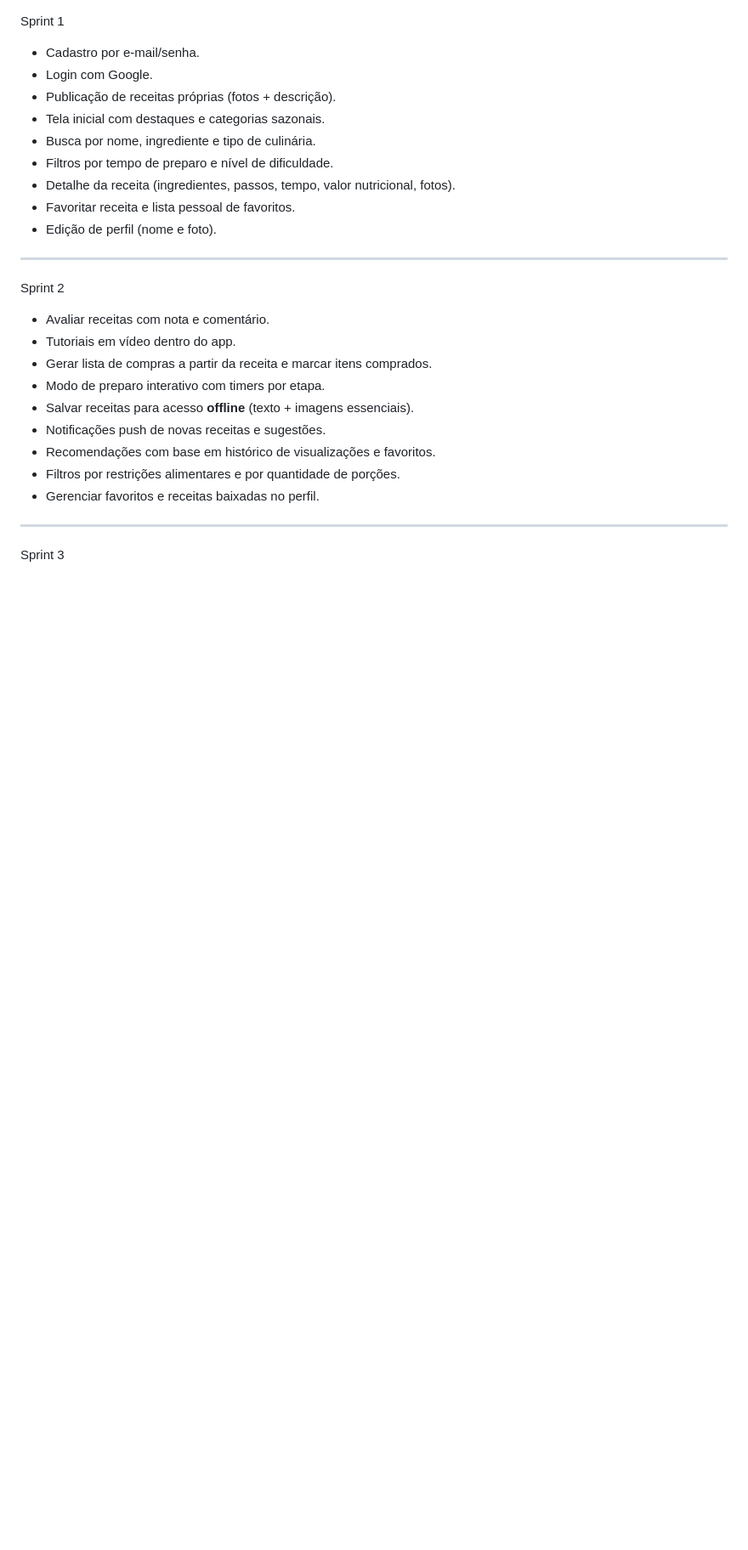
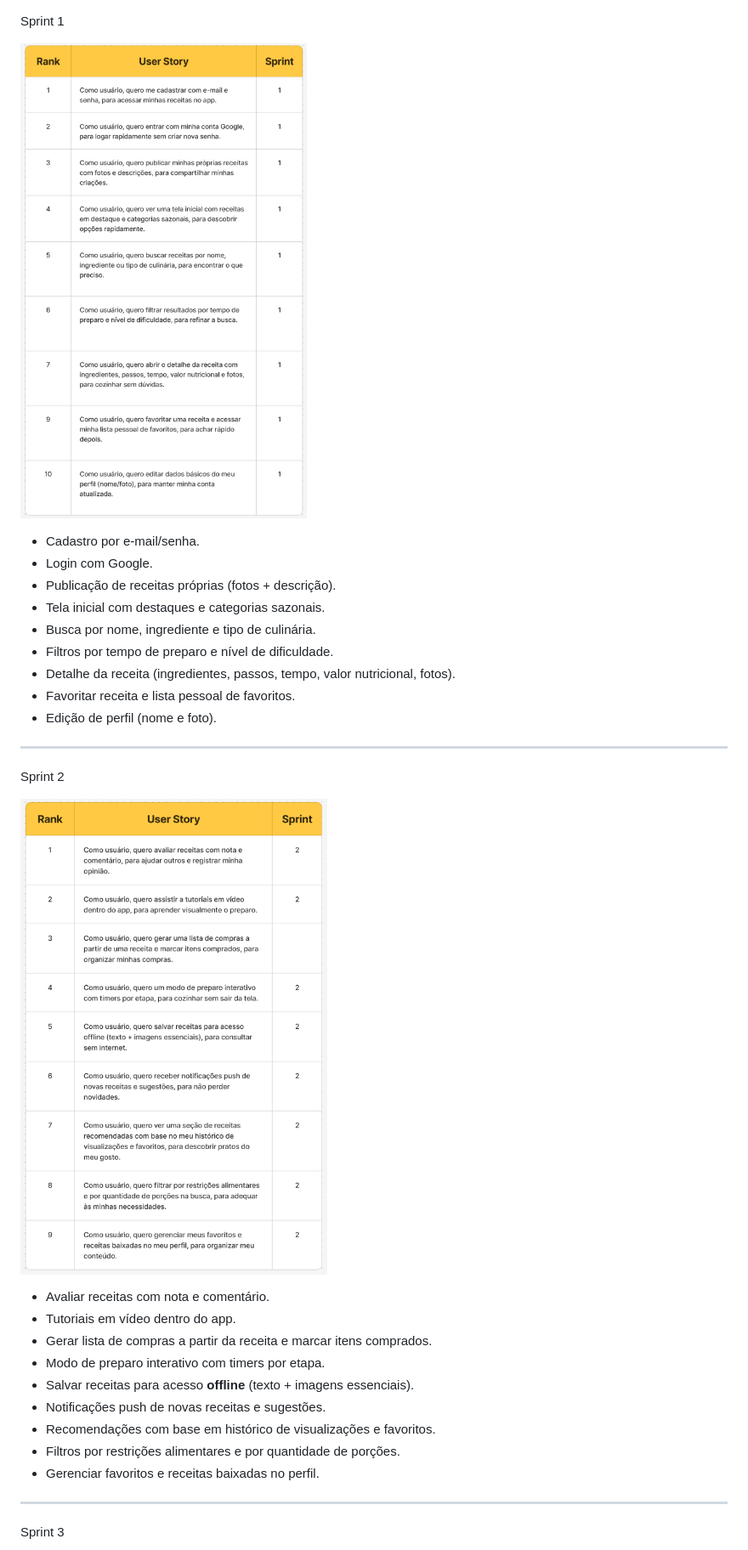
Before and after one commit to 0thigs/cookiefy, a Markdown page: README.md, the part around the change printed below. Shown: that part at 85% size. GitHub-like rendering; pictures changed too: documentation/images/user-stories-sprint-1.png (added), documentation/images/user-stories-sprint-2.png (added); blank space fills up the shorter version.

```diff
--- a/README.md
+++ b/README.md
@@ -1,4 +1,6 @@
 Sprint 1
+
+![User Stories – Sprint 1](./documentation/images/user-stories-sprint-1.png)
 
 * Cadastro por e‑mail/senha.
 * Login com Google.
@@ -14,6 +16,8 @@ Sprint 1
 
 Sprint 2
 
+![User Stories – Sprint 2](./documentation/images/user-stories-sprint-2.png)
+
 * Avaliar receitas com nota e comentário.
 * Tutoriais em vídeo dentro do app.
 * Gerar lista de compras a partir da receita e marcar itens comprados.
```
Also changed, not shown: other parts of README.md (+2 -0 lines), documentation/images/user-stories-sprint-3.png (added), 14 other files.
